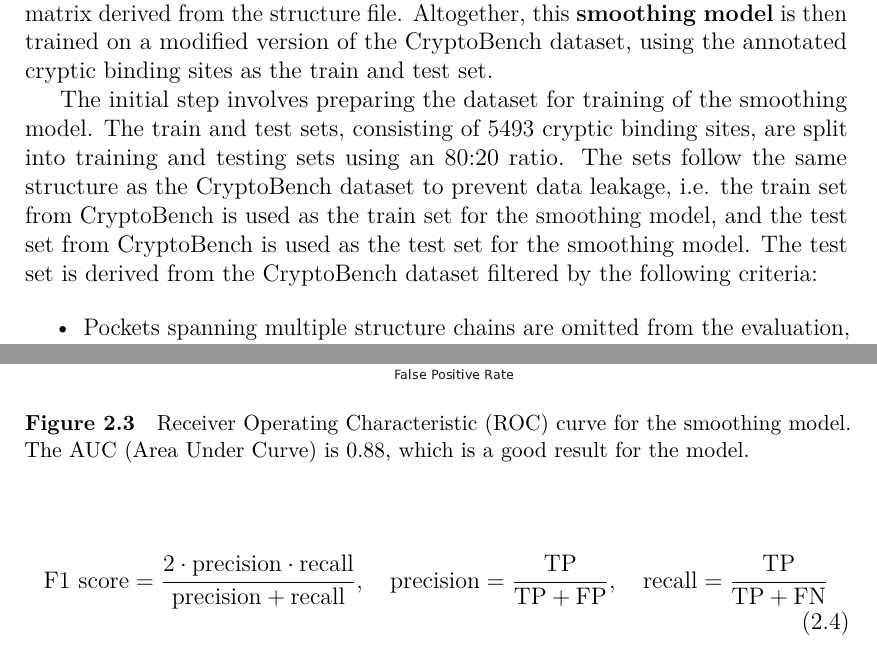
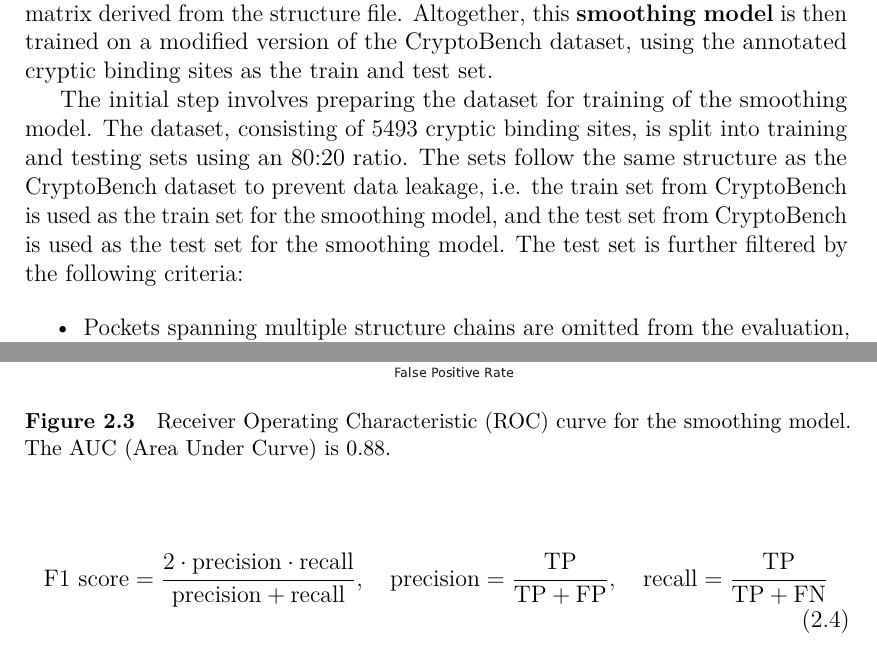
Before and after one commit to luk27official/master-thesis, a LaTeX thesis (thesis.tex, which reads chap02.tex): two parts of pages 16 and 19 of 38, joined at a grey line, cut so that both start at the same text. Compiled offline with pdfLaTeX.

Commit message:
Small tweaks & improvements

```diff
--- a/chap02.tex
+++ b/chap02.tex
@@ -53,7 +53,7 @@ Our method relies on three parameters to control the clustering process:
 
 After the clustering is performed, we need to smoothen the clusters to enhance the predictions. This is caused by the fact that the clustering is performed only on the high-scoring residues, which can lead to missing residues in the binding site (as shown in Section~\ref{sec:pipeline-evaluation}). To address this, we collaborated with Vít Škrhák (thanks!) to develop an additional machine learning model. This model incorporates the protein sequence, the predicted clusters from the clustering step (along with sequence information), precomputed ESM-2 embeddings, and residue distance matrix derived from the structure file. Altogether, this \textbf{smoothing model} is then trained on a modified version of the CryptoBench dataset, using the annotated cryptic binding sites as the train and test set.
 
-The initial step involves preparing the dataset for training of the smoothing model. The train and test sets, consisting of 5493 cryptic binding sites, are split into training and testing sets using an 80:20 ratio. The sets follow the same structure as the CryptoBench dataset to prevent data leakage, i.e. the train set from CryptoBench is used as the train set for the smoothing model, and the test set from CryptoBench is used as the test set for the smoothing model. The test set is derived from the CryptoBench dataset filtered by the following criteria:
+The initial step involves preparing the dataset for training of the smoothing model. The dataset, consisting of 5493 cryptic binding sites, is split into training and testing sets using an 80:20 ratio. The sets follow the same structure as the CryptoBench dataset to prevent data leakage, i.e. the train set from CryptoBench is used as the train set for the smoothing model, and the test set from CryptoBench is used as the test set for the smoothing model. The test set is further filtered by the following criteria:
 
 \begin{itemize}
     \item Pockets spanning multiple structure chains are omitted from the evaluation, as the process would be much more complicated and the prediction would require complex approaches.
@@ -117,7 +117,7 @@ Now, we will evaluate the clustering method with the smoothing model included. T
 \begin{figure}[htpb]
     \centering
     \includegraphics[width=0.65\textwidth]{img/smoothing-roc.pdf}
-    \caption{Receiver Operating Characteristic (ROC) curve for the smoothing model. The AUC (Area Under Curve) is 0.88, which is a good result for the model.}
+    \caption{Receiver Operating Characteristic (ROC) curve for the smoothing model. The AUC (Area Under Curve) is 0.88.}
     \label{fig:smoothing-roc}
 \end{figure}
 
```
Also changed, not shown: chap03.tex (+1 -1 lines), notes.md (+2 -0 lines), img/architecture.png, 1 other file.
